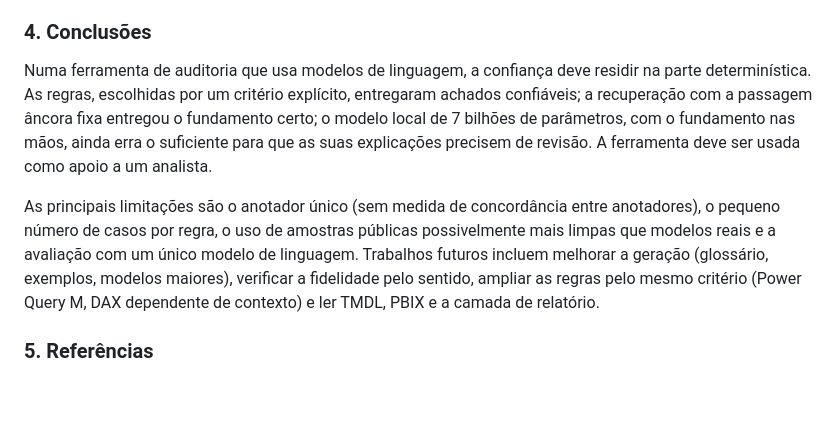
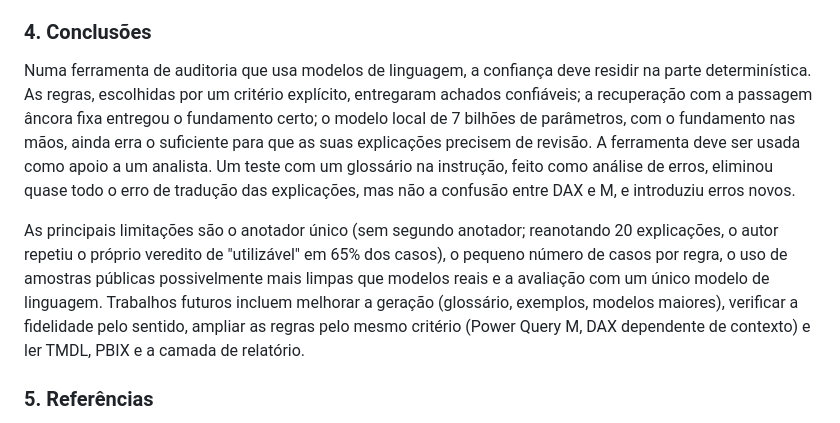
Before and after one commit to FredLisboa77/PUC-RIO_TCC, a Markdown page: README.md, the part around one of its changes. Rendered like a GitHub page; blank space fills up the shorter version.

Commit message:
docs(readme): consolidado de 15/10, teste do glossario e consistencia do anotador nas conclusoes
Co-Authored-By: Claude Opus 5.5 <noreply@anthropic.com>

```diff
--- a/README.md
+++ b/README.md
@@ -97,9 +97,9 @@ As tabelas acima são geradas pelo código a partir de `eval/results/consolidado
 
 ### 4. Conclusões
 
-Numa ferramenta de auditoria que usa modelos de linguagem, a confiança deve residir na parte determinística. As regras, escolhidas por um critério explícito, entregaram achados confiáveis; a recuperação com a passagem âncora fixa entregou o fundamento certo; o modelo local de 7 bilhões de parâmetros, com o fundamento nas mãos, ainda erra o suficiente para que as suas explicações precisem de revisão. A ferramenta deve ser usada como apoio a um analista.
+Numa ferramenta de auditoria que usa modelos de linguagem, a confiança deve residir na parte determinística. As regras, escolhidas por um critério explícito, entregaram achados confiáveis; a recuperação com a passagem âncora fixa entregou o fundamento certo; o modelo local de 7 bilhões de parâmetros, com o fundamento nas mãos, ainda erra o suficiente para que as suas explicações precisem de revisão. A ferramenta deve ser usada como apoio a um analista. Um teste com um glossário na instrução, feito como análise de erros, eliminou quase todo o erro de tradução das explicações, mas não a confusão entre DAX e M, e introduziu erros novos.
 
-As principais limitações são o anotador único (sem medida de concordância entre anotadores), o pequeno número de casos por regra, o uso de amostras públicas possivelmente mais limpas que modelos reais e a avaliação com um único modelo de linguagem. Trabalhos futuros incluem melhorar a geração (glossário, exemplos, modelos maiores), verificar a fidelidade pelo sentido, ampliar as regras pelo mesmo critério (Power Query M, DAX dependente de contexto) e ler TMDL, PBIX e a camada de relatório.
+As principais limitações são o anotador único (sem segundo anotador; reanotando 20 explicações, o autor repetiu o próprio veredito de "utilizável" em 65% dos casos), o pequeno número de casos por regra, o uso de amostras públicas possivelmente mais limpas que modelos reais e a avaliação com um único modelo de linguagem. Trabalhos futuros incluem melhorar a geração (glossário, exemplos, modelos maiores), verificar a fidelidade pelo sentido, ampliar as regras pelo mesmo critério (Power Query M, DAX dependente de contexto) e ler TMDL, PBIX e a camada de relatório.
 
 ### 5. Referências
 
```
Also changed, not shown: other parts of README.md (+1 -1 lines).
